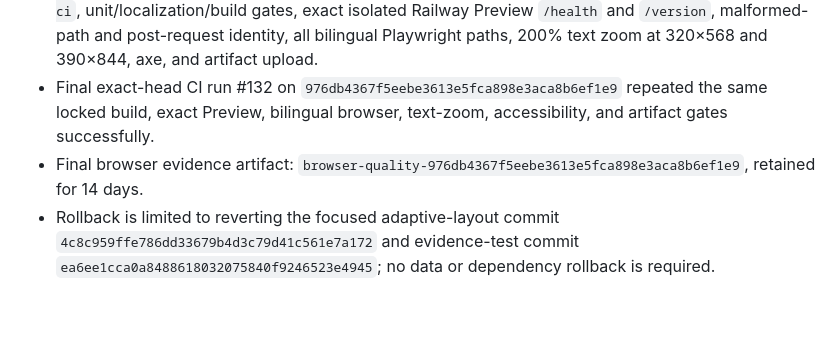
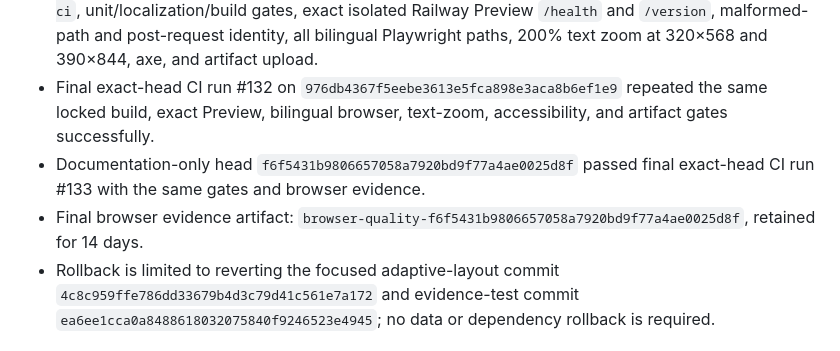
Before and after one commit to abdullahkrs/Creatorverse, a Markdown page: TASK_LOG.md, the part around the change. Drawn GitHub-style; blank space fills up the shorter version.

Commit message:
docs: record final documentation-head validation

```diff
--- a/TASK_LOG.md
+++ b/TASK_LOG.md
@@ -22,7 +22,8 @@ Facts only. GitHub issues and labels remain the workflow source of truth.
 - The layout was refined to preserve the normal compact three-role composition and reflow only under content pressure, matching the CV-QUALITY-002 UX handoff.
 - CI run #131 on implementation head `ea6ee1cca0a8488618032075840f9246523e4945` passed locked `npm ci`, unit/localization/build gates, exact isolated Railway Preview `/health` and `/version`, malformed-path and post-request identity, all bilingual Playwright paths, 200% text zoom at 320×568 and 390×844, axe, and artifact upload.
 - Final exact-head CI run #132 on `976db4367f5eebe3613e5fca898e3aca8b6ef1e9` repeated the same locked build, exact Preview, bilingual browser, text-zoom, accessibility, and artifact gates successfully.
-- Final browser evidence artifact: `browser-quality-976db4367f5eebe3613e5fca898e3aca8b6ef1e9`, retained for 14 days.
+- Documentation-only head `f6f5431b9806657058a7920bd9f77a4ae0025d8f` passed final exact-head CI run #133 with the same gates and browser evidence.
+- Final browser evidence artifact: `browser-quality-f6f5431b9806657058a7920bd9f77a4ae0025d8f`, retained for 14 days.
 - Rollback is limited to reverting the focused adaptive-layout commit `4c8c959ffe786dd33679b4d3c79d41c561e7a172` and evidence-test commit `ea6ee1cca0a8488618032075840f9246523e4945`; no data or dependency rollback is required.
 
 ### Next best task
```
